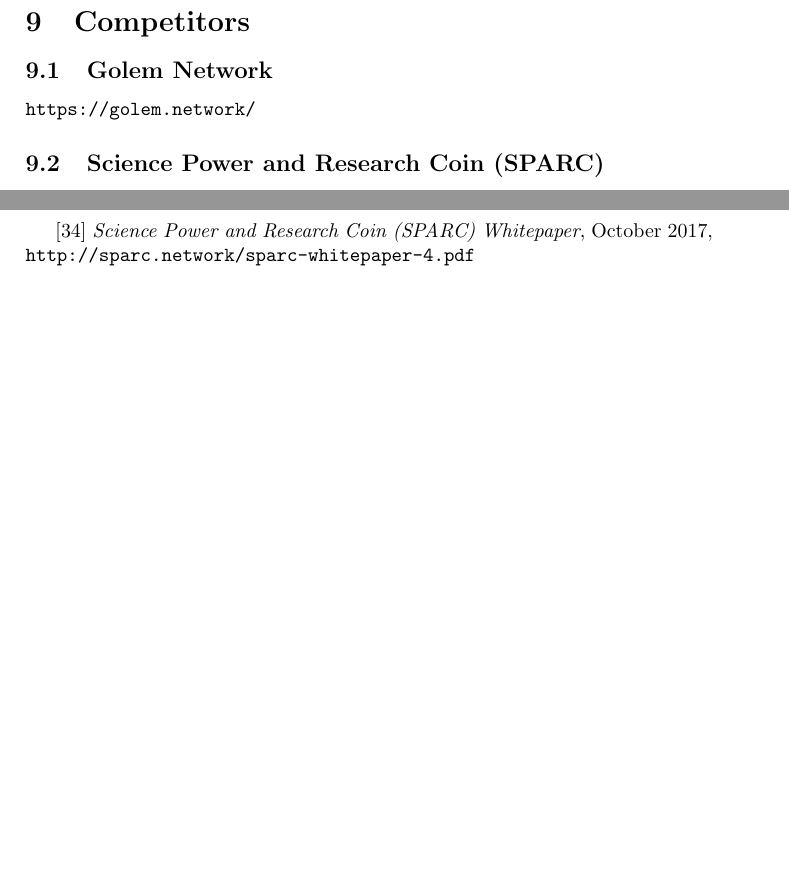
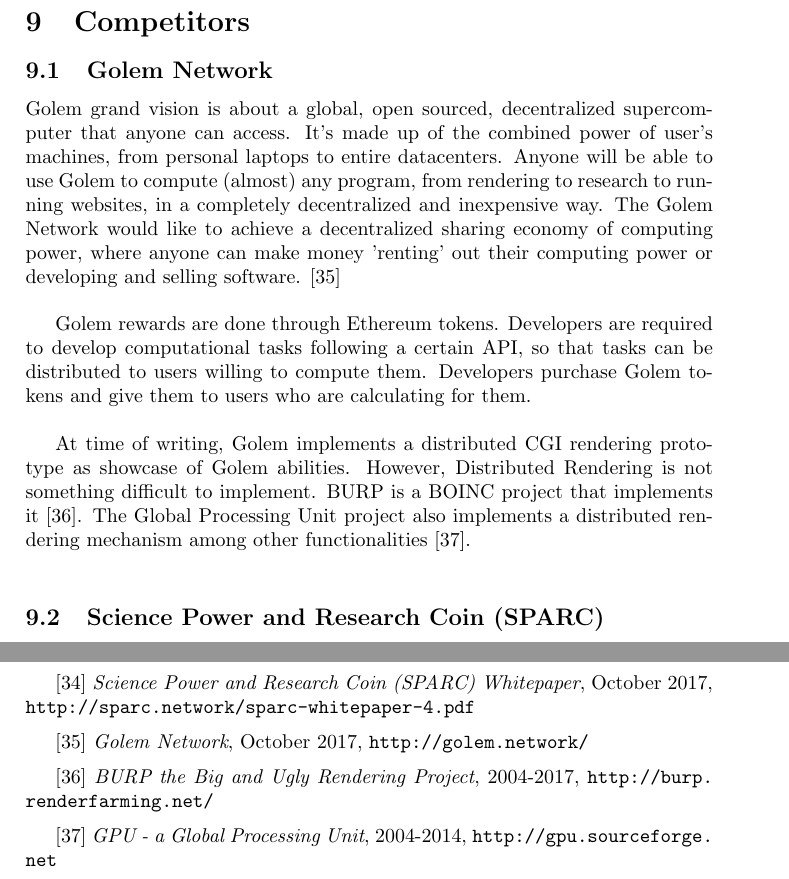
Before and after one commit to gridcoin-community/Whitepaper, a LaTeX paper (gridcoin-research-whitepaper.tex, which reads competitors.tex, references.tex): two parts of pages 17 and 20 of 21, joined at a grey line, cut so that both start at the same text, the shorter picture padded with empty space. Compiled offline with pdfLaTeX.

Commit message:
added section about Golem competitor

```diff
--- a/competitors.tex
+++ b/competitors.tex
@@ -2,7 +2,12 @@
 
 \subsection{Golem Network}
 
-\path|https://golem.network/|
+Golem grand vision is about a global, open sourced, decentralized supercomputer that anyone can access. It's made up of the combined power of user's machines, from personal laptops to entire datacenters. Anyone will be able to use Golem to compute (almost) any program, from rendering to research to running websites, in a completely decentralized and inexpensive way. The Golem Network would like to achieve a decentralized sharing economy of computing power, where anyone can make money 'renting' out their computing power or developing and selling software. [35]\\
+
+Golem rewards are done through Ethereum tokens. Developers are required to develop computational tasks following a certain API, so that tasks can be distributed to users willing to compute them. Developers purchase Golem tokens and give them to users who are calculating for them.\\
+
+At time of writing, Golem implements a distributed CGI rendering prototype as showcase of Golem abilities. However, Distributed Rendering is not something difficult to implement. BURP is a BOINC project that implements it [36]. The Global Processing Unit project also implements a distributed rendering mechanism among other functionalities [37].\\
+
 
 \subsection{Science Power and Research Coin (SPARC)}
 
--- a/references.tex
+++ b/references.tex
@@ -128,3 +128,12 @@
 
 \vspace{0.2cm}
 [34] {\em Science Power and Research Coin (SPARC) Whitepaper}, October 2017, \path|http://sparc.network/sparc-whitepaper-4.pdf|
+
+\vspace{0.2cm}
+[35] {\em Golem Network}, October 2017, \path|http://golem.network/|
+
+\vspace{0.2cm}
+[36] {\em BURP the Big and Ugly Rendering Project}, 2004-2017, \path|http://burp.renderfarming.net/|
+
+\vspace{0.2cm}
+[37] {\em GPU - a Global Processing Unit}, 2004-2014, \path|http://gpu.sourceforge.net|
```
Also changed, not shown: gridcoin-research-whitepaper.pdf, competitors.tex (2 more changed lines).
